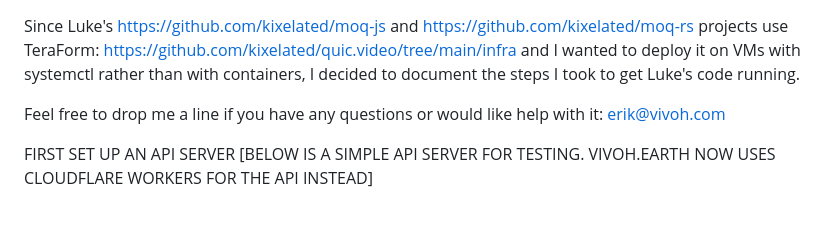
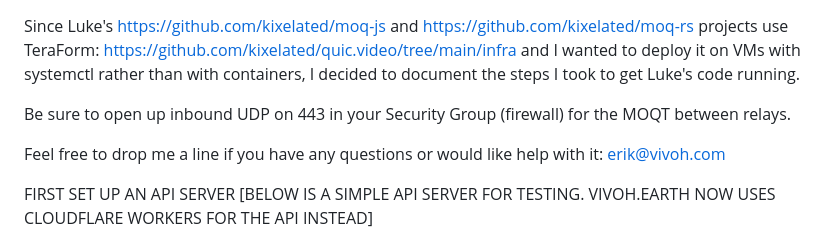
Before and after one commit to erikherz/vivoh.earth, a Markdown page: README.md, the part around the change. GitHub-like rendering; blank space fills up the shorter version.

```diff
--- a/README.md
+++ b/README.md
@@ -1,4 +1,6 @@
 Since Luke's https://github.com/kixelated/moq-js and https://github.com/kixelated/moq-rs projects use TeraForm: https://github.com/kixelated/quic.video/tree/main/infra and I wanted to deploy it on VMs with systemctl rather than with containers, I decided to document the steps I took to get Luke's code running.
+
+Be sure to open up inbound UDP on 443 in your Security Group (firewall) for the MOQT between relays.
 
 Feel free to drop me a line if you have any questions or would like help with it: erik@vivoh.com
 
```
